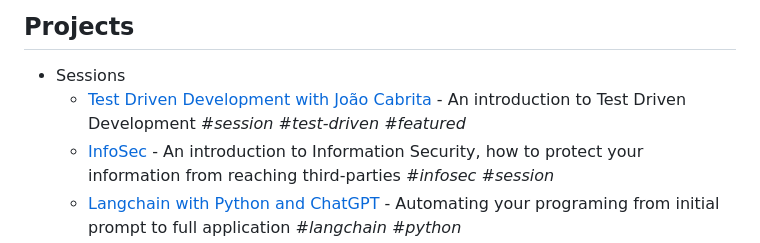
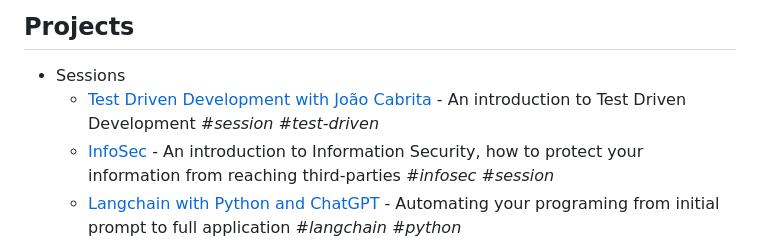
Before and after one commit to onelikeandidie/meetballs.org, a Markdown page: README.md, the part around the change. Rendered like a GitHub page.

Commit message:
Updated: Featured project

```diff
--- a/README.md
+++ b/README.md
@@ -57,7 +57,7 @@ with the project added to the list in the above format.
 
 - Sessions
   - [Test Driven Development with João Cabrita](https://fb.me/e/4qrMfGPPL) - An
-    introduction to Test Driven Development _#session_ _#test-driven_ _#featured_
+    introduction to Test Driven Development _#session_ _#test-driven_
   - [InfoSec](https://www.facebook.com/events/3775335509421509/) - An introduction to Information Security,
     how to protect your information from reaching third-parties _#infosec_ _#session_
   - [Langchain with Python and ChatGPT](https://www.facebook.com/events/3756642677927262) - Automating your programing from initial prompt to
```
